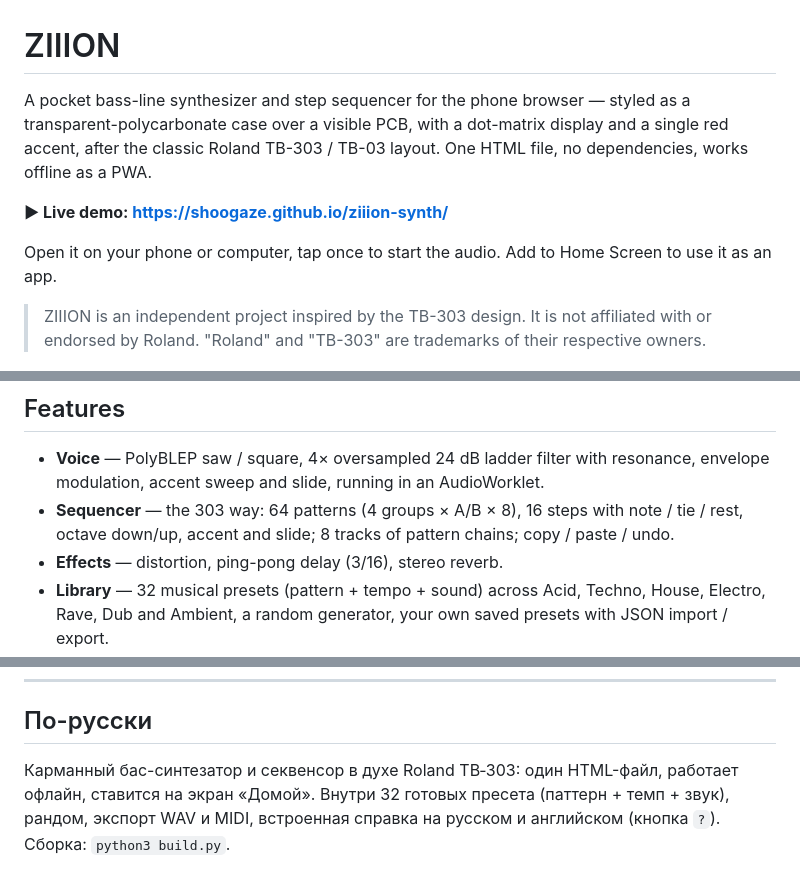
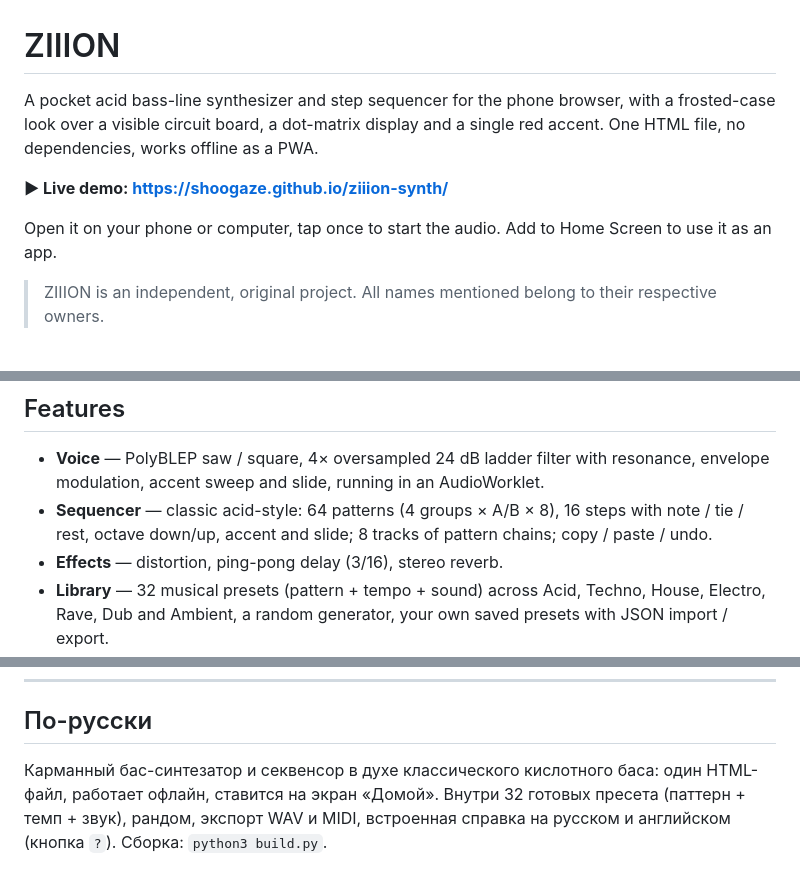
Before and after one commit to SHOOGAZE/ziiion-synth, a Markdown page: README.md, 3 parts joined by grey strips. Rendered like a GitHub page.

```diff
--- a/README.md
+++ b/README.md
@@ -1,12 +1,12 @@
 # ZIIION
 
-A pocket bass-line synthesizer and step sequencer for the phone browser — styled as a transparent-polycarbonate case over a visible PCB, with a dot-matrix display and a single red accent, after the classic Roland TB-303 / TB-03 layout. One HTML file, no dependencies, works offline as a PWA.
+A pocket acid bass-line synthesizer and step sequencer for the phone browser, with a frosted-case look over a visible circuit board, a dot-matrix display and a single red accent. One HTML file, no dependencies, works offline as a PWA.
 
 **▶ Live demo: https://shoogaze.github.io/ziiion-synth/**
 
 Open it on your phone or computer, tap once to start the audio. Add to Home Screen to use it as an app.
 
-> ZIIION is an independent project inspired by the TB-303 design. It is not affiliated with or endorsed by Roland. "Roland" and "TB-303" are trademarks of their respective owners.
+> ZIIION is an independent, original project. All names mentioned belong to their respective owners.
 
 ![ZIIION panel](screenshots/panel.png)
 
@@ -17,7 +17,7 @@ Open it on your phone or computer, tap once to start the audio. Add to Home Scre
 ## Features
 
 - **Voice** — PolyBLEP saw / square, 4× oversampled 24 dB ladder filter with resonance, envelope modulation, accent sweep and slide, running in an AudioWorklet.
-- **Sequencer** — the 303 way: 64 patterns (4 groups × A/B × 8), 16 steps with note / tie / rest, octave down/up, accent and slide; 8 tracks of pattern chains; copy / paste / undo.
+- **Sequencer** — classic acid-style: 64 patterns (4 groups × A/B × 8), 16 steps with note / tie / rest, octave down/up, accent and slide; 8 tracks of pattern chains; copy / paste / undo.
 - **Effects** — distortion, ping-pong delay (3/16), stereo reverb.
 - **Library** — 32 musical presets (pattern + tempo + sound) across Acid, Techno, House, Electro, Rave, Dub and Ambient, a random generator, your own saved presets with JSON import / export.
 - **Export** — WAV loop (with effect tails) and MIDI file (accents as velocity, slides as legato).
@@ -106,4 +106,4 @@ MIT © Kirill Kinderhart.
 
 ## По-русски
 
-Карманный бас-синтезатор и секвенсор в духе Roland TB‑303: один HTML-файл, работает офлайн, ставится на экран «Домой». Внутри 32 готовых пресета (паттерн + темп + звук), рандом, экспорт WAV и MIDI, встроенная справка на русском и английском (кнопка `?`). Сборка: `python3 build.py`.
+Карманный бас-синтезатор и секвенсор в духе классического кислотного баса: один HTML-файл, работает офлайн, ставится на экран «Домой». Внутри 32 готовых пресета (паттерн + темп + звук), рандом, экспорт WAV и MIDI, встроенная справка на русском и английском (кнопка `?`). Сборка: `python3 build.py`.
```
Also changed, not shown: screenshots/library.png, screenshots/panel.png, screenshots/tutorial-en-write.png, 7 other files.
